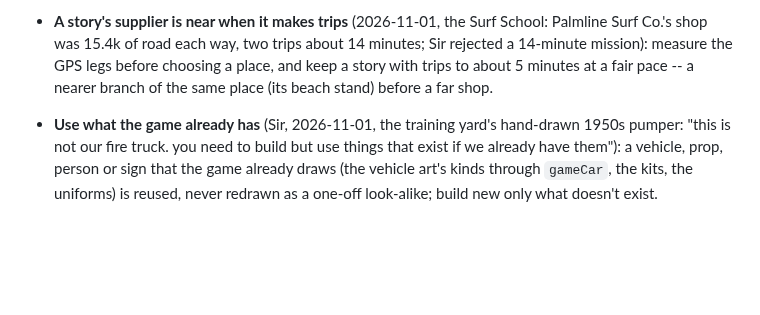
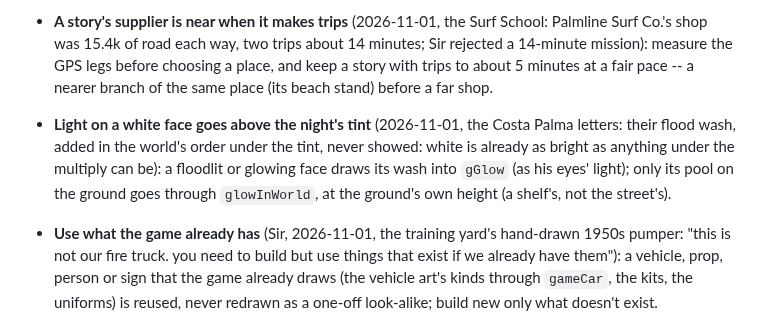
Before and after one commit to Cal-Starfur/Tipsy, a Markdown page: docs/LOOK_RULES.md, the part around the change. Rendered like a GitHub page; blank space fills up the shorter version.

```diff
--- a/docs/LOOK_RULES.md
+++ b/docs/LOOK_RULES.md
@@ -154,6 +154,7 @@ How the world must look and be put together, distilled from **2,132 individual d
 - **An open hall's eave is set from what must show under it** (2026-11-01, the fish market: Nell vanished behind her own beds). On screen y = (x + y)/2 - z, so a thing d behind an eave of height ze shows only up to z < ze - d: set the eave so the staff behind the street-side counter show from the street, and let the roof ease off when he is under it.
 - **A site behind a tall building stands clear of it on screen** (2026-11-01, the Vista Ridge Security Post behind Maritime Mall's 418-high anchor: its first forecourt was under the anchor's roof): on screen y = (x + y)/2 - z, so ground behind a mass of height h along its back line y0 shows only where y < y0 - h; put every bay and meeting spot at least h + a person (124) past it, and when new ground opens beside an edge that was never seen (the estate's east wall), draw that edge.
 - **A story's supplier is near when it makes trips** (2026-11-01, the Surf School: Palmline Surf Co.'s shop was 15.4k of road each way, two trips about 14 minutes; Sir rejected a 14-minute mission): measure the GPS legs before choosing a place, and keep a story with trips to about 5 minutes at a fair pace -- a nearer branch of the same place (its beach stand) before a far shop.
+- **Light on a white face goes above the night's tint** (2026-11-01, the Costa Palma letters: their flood wash, added in the world's order under the tint, never showed: white is already as bright as anything under the multiply can be): a floodlit or glowing face draws its wash into `gGlow` (as his eyes' light); only its pool on the ground goes through `glowInWorld`, at the ground's own height (a shelf's, not the street's).
 - **Use what the game already has** (Sir, 2026-11-01, the training yard's hand-drawn 1950s pumper: "this is not our fire truck. you need to build but use things that exist if we already have them"): a vehicle, prop, person or sign that the game already draws (the vehicle art's kinds through `gameCar`, the kits, the uniforms) is reused, never redrawn as a one-off look-alike; build new only what doesn't exist.
 - **A row of flags reads only across the eye** (2026-11-01, the Veterans Memorial: three poles on an arc round the plaza's north-east stood one behind another on screen, two cloths hidden): set a row of poles (flags, lamps, statues) along a screen line, x + y the same for each (in the north-east or south-west of a plaza that is the radius), and give the middle one the extra height.
 - **A base stands in the hood that plays it** (2026-10-31, the Fleet hangar to Sun Deck Airfield: two of the three spots Sir circled were past the Flats' hood line, x or y 28560, where the geofence turns Tipsey and every flyer back): check `hoodCellAt` for the bay, its pads, its gate and its visitor bay before choosing a site.
```
Also changed, not shown: docs/kits/missions.md (+5 -0 lines), docs/state/HANDOFF.md (+1 -0 lines).
